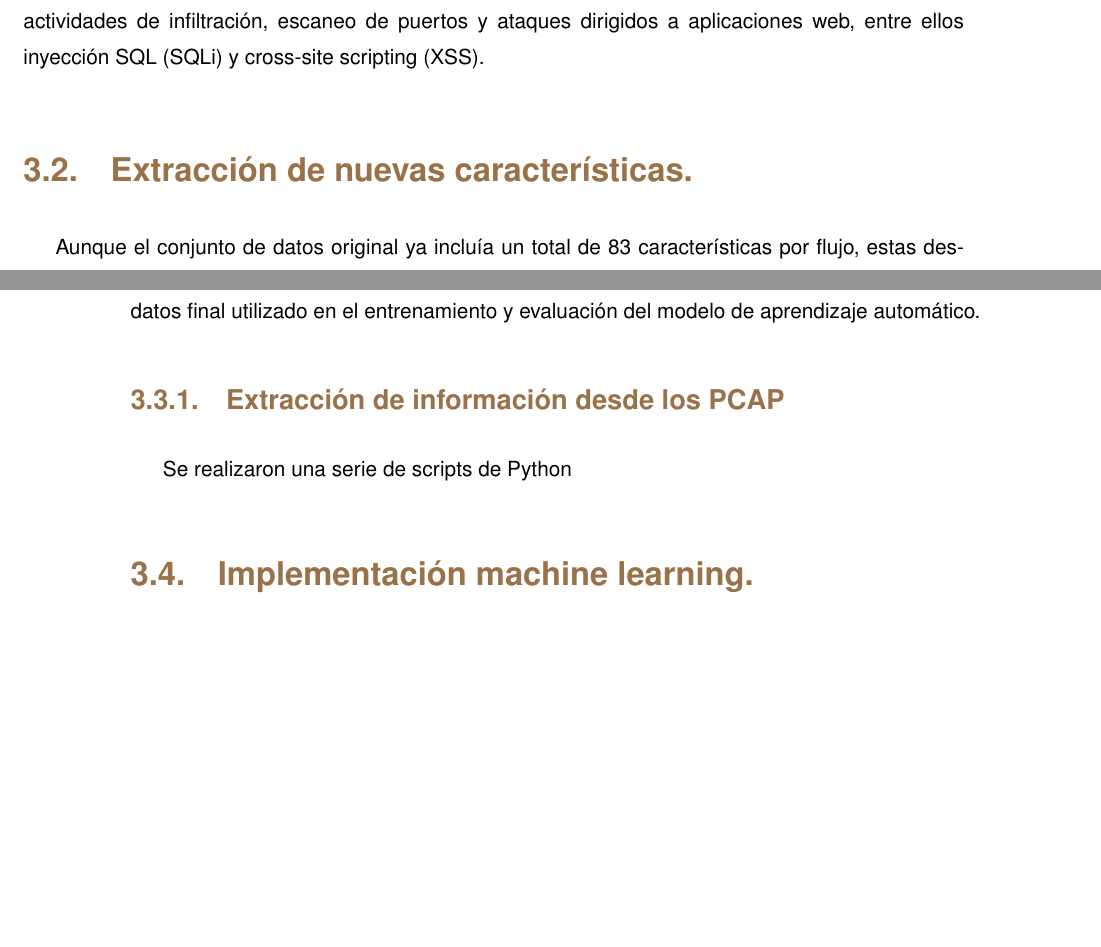
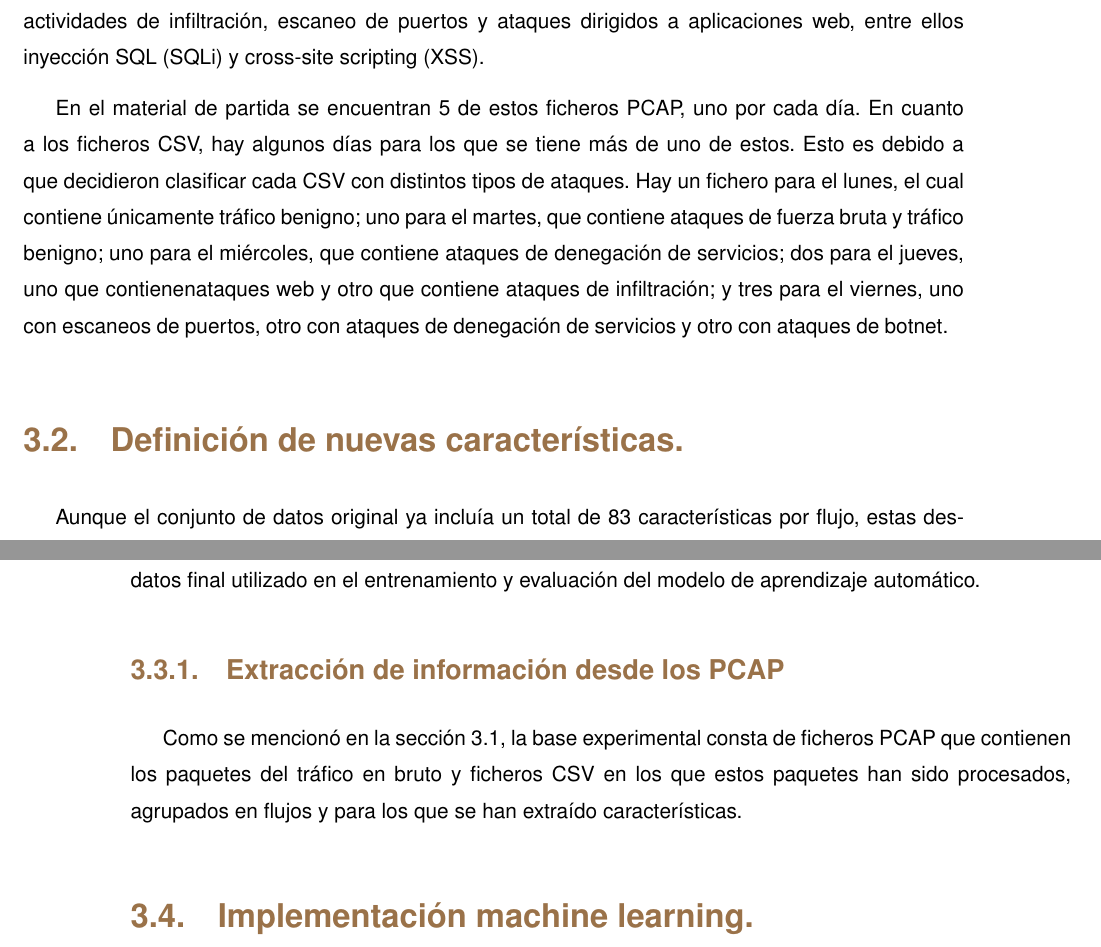
Before and after one commit to robertoML99/TFG_Documentacion, a LaTeX thesis (tfgtfmthesisuam.tex, which reads metodologia/base_experimental.tex, metodologia/extraccion_pcap.tex): two parts of pages 24 and 29 of 56, joined at a grey line, cut so that both start at the same text, the shorter picture padded with empty space. Compiled offline with pdfLaTeX.

Commit message:
Añadido descripcion pcaps y csvs

```diff
--- a/metodologia/base_experimental.tex
+++ b/metodologia/base_experimental.tex
@@ -3,3 +3,5 @@ Se seleccionó el conjunto de datos CIC-IDS-2017 como base experimental del trab
 Una vez generado y capturado el tráfico de esos cinco días, utilizaron su herramienta CICFlowMeter para agrupar los paquetes en flujos bidireccionales. Cada flujo bidireccional representa una comunicación completa extremo-extremo, es decir, el tráfico intercambiado en dos extremos en ambos sentidos. Cada flujo está etiquetado como benigno o asociado a un ataque en específico y, además, tiene asociado un total de 83 características de tráfico que facilitarán el análisis y clasificación de estos. El material que proporcionan en su sitio web incluye ficheros csv en los que cada fila equivale a un flujo y cada columna a una característica y los PCAP originales capturados. Los flujos se agrupan en estos csv mediante la quíntupla IP origen-IP destino-Puerto origen-Puerto destino-Protocolo. Estas cinco son ejemplos de características que podemos encontrar, además de otras más complejas relacionadas con la duración del flujo, el número de paquetes, el volumen de bytes transferidos o los intervalos temporales entre paquetes.
 
 En cuanto a los ataques que podremos clasificar en este conjunto de datos, se encuentran ataques de botnet, denegación de servicio distribuido (DDoS), distintas variantes de denegación de servicio (DoS), ataques de fuerza bruta sobre servicios FTP y SSH, explotación de la vulnerabilidad Heartbleed, actividades de infiltración, escaneo de puertos y ataques dirigidos a aplicaciones web, entre ellos inyección SQL (SQLi) y cross-site scripting (XSS).
+
+En el material de partida se encuentran 5 de estos ficheros PCAP, uno por cada día. En cuanto a los ficheros CSV, hay algunos días para los que se tiene más de uno de estos. Esto es debido a que decidieron clasificar cada CSV con distintos tipos de ataques. Hay un fichero para el lunes, el cual contiene únicamente tráfico benigno; uno para el martes, que contiene ataques de fuerza bruta y tráfico benigno; uno para el miércoles, que contiene ataques de denegación de servicios; dos para el jueves, uno que contienenataques web y otro que contiene ataques de infiltración; y tres para el viernes, uno con escaneos de puertos, otro con ataques de denegación de servicios y otro con ataques de botnet.
--- a/metodologia/extraccion_pcap.tex
+++ b/metodologia/extraccion_pcap.tex
@@ -1 +1 @@
-Se realizaron una serie de scripts de Python
+Como se mencionó en la sección \ref{SEC:BASEEX}, la base experimental consta de ficheros PCAP que contienen los paquetes del tráfico en bruto y ficheros CSV en los que estos paquetes han sido procesados, agrupados en flujos y para los que se han extraído características.
--- a/tfgtfmthesisuam.tex
+++ b/tfgtfmthesisuam.tex
@@ -52,7 +52,7 @@
 
 \chapter{Metodología\label{CAP:METODOLOGIA}}{metodologia/metodologia}
   \section{Obtención de la base experimental.\label{SEC:BASEEX}}{metodologia/base_experimental}
-  \section{Extracción de nuevas características.\label{SEC:NEW_FEAT}}{metodologia/adicion_carac}
+  \section{Definición de nuevas características.\label{SEC:NEW_FEAT}}{metodologia/adicion_carac}
     \subsection{Entropía del flujo completo\label{SS:SHANNON}}{metodologia/shannon}
     \subsection{Entropía media de los paquetes pertenecientes a un flujo\label{SS:ENTROPIA_MEDIA}}{metodologia/media_entropia}
     \subsection{Desviación típica de la entropía de los paquetes pertenecientes a un flujo\label{SS:DESV_TIP_PAQ}}{metodologia/desv_tipica}
```
Also changed, not shown: tfgtfmthesisuam.pdf, 6 other files.
